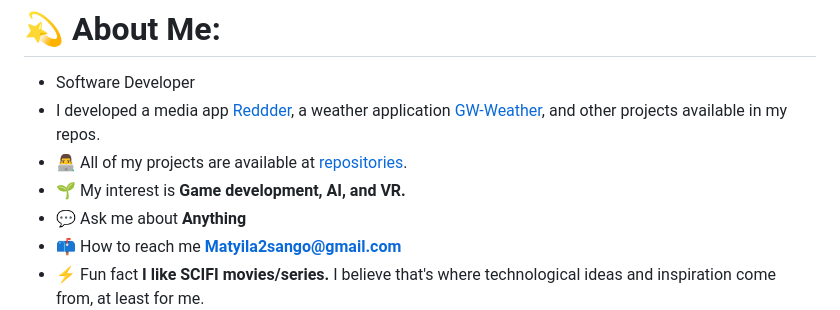
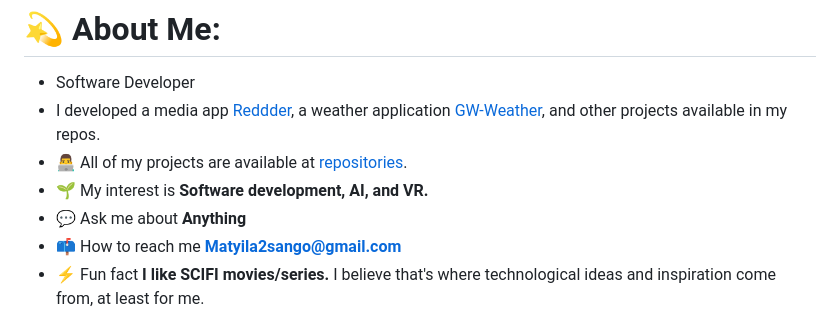
Before and after one commit to MatyilaSango/MatyilaSango, a Markdown page: README.md, the part around the change. Drawn GitHub-style.

```diff
--- a/README.md
+++ b/README.md
@@ -2,7 +2,7 @@
 - Software Developer
 - I developed a media app [Reddder](http://reddder.vercel.app/), a weather application [GW-Weather](https://gw-weather.vercel.app/), and other projects available in my repos.<br>
 - 👨‍💻 All of my projects are available at [repositories](https://github.com/MatyilaSango?tab=repositories).<br>
-- 🌱 My interest is **Game development, AI, and VR.**<br>
+- 🌱 My interest is **Software development, AI, and VR.**<br>
 - 💬 Ask me about **Anything**<br>
 - 📫 How to reach me **Matyila2sango@gmail.com**<br>
 - ⚡ Fun fact **I like SCIFI movies/series.** I believe that's where technological ideas and inspiration come from, at least for me.
```
